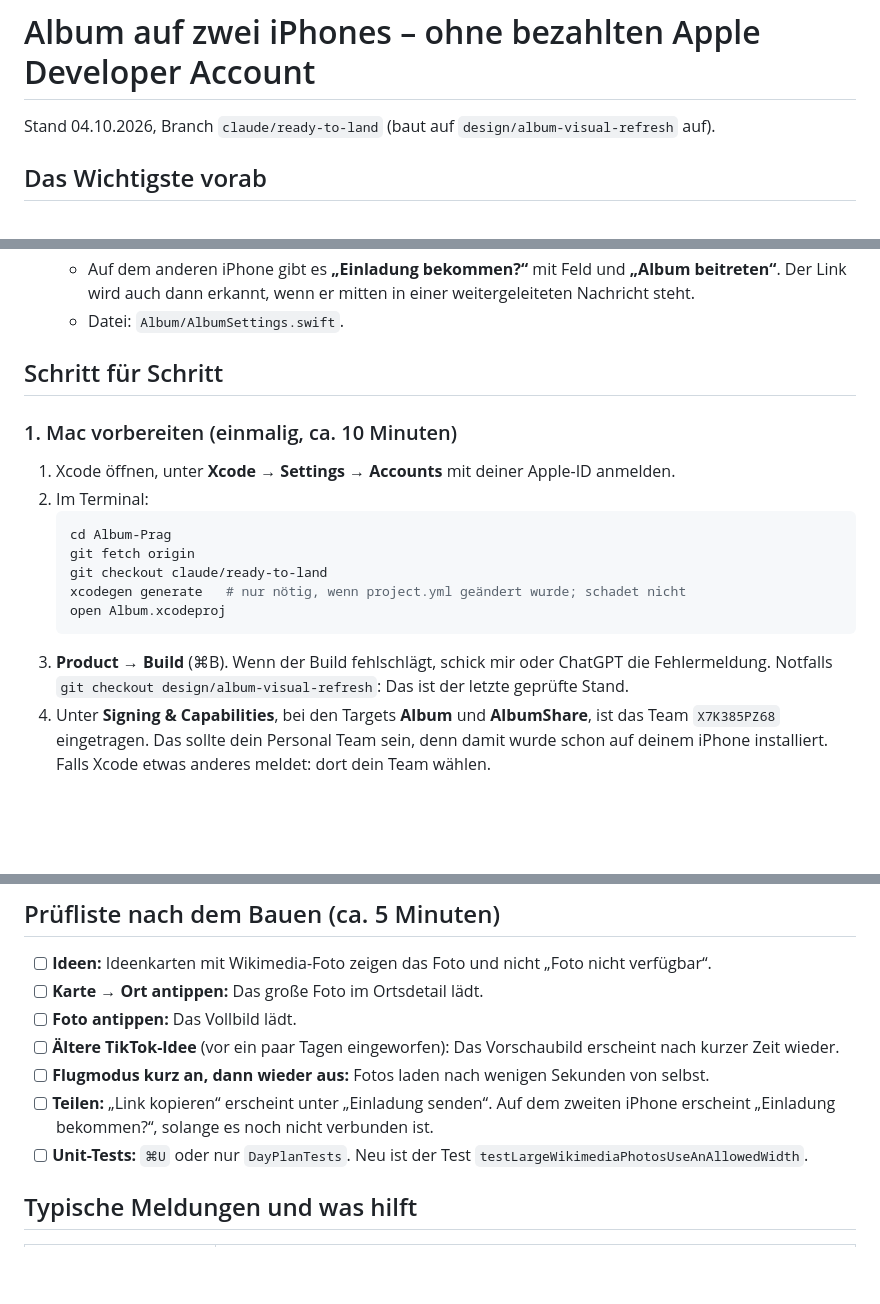
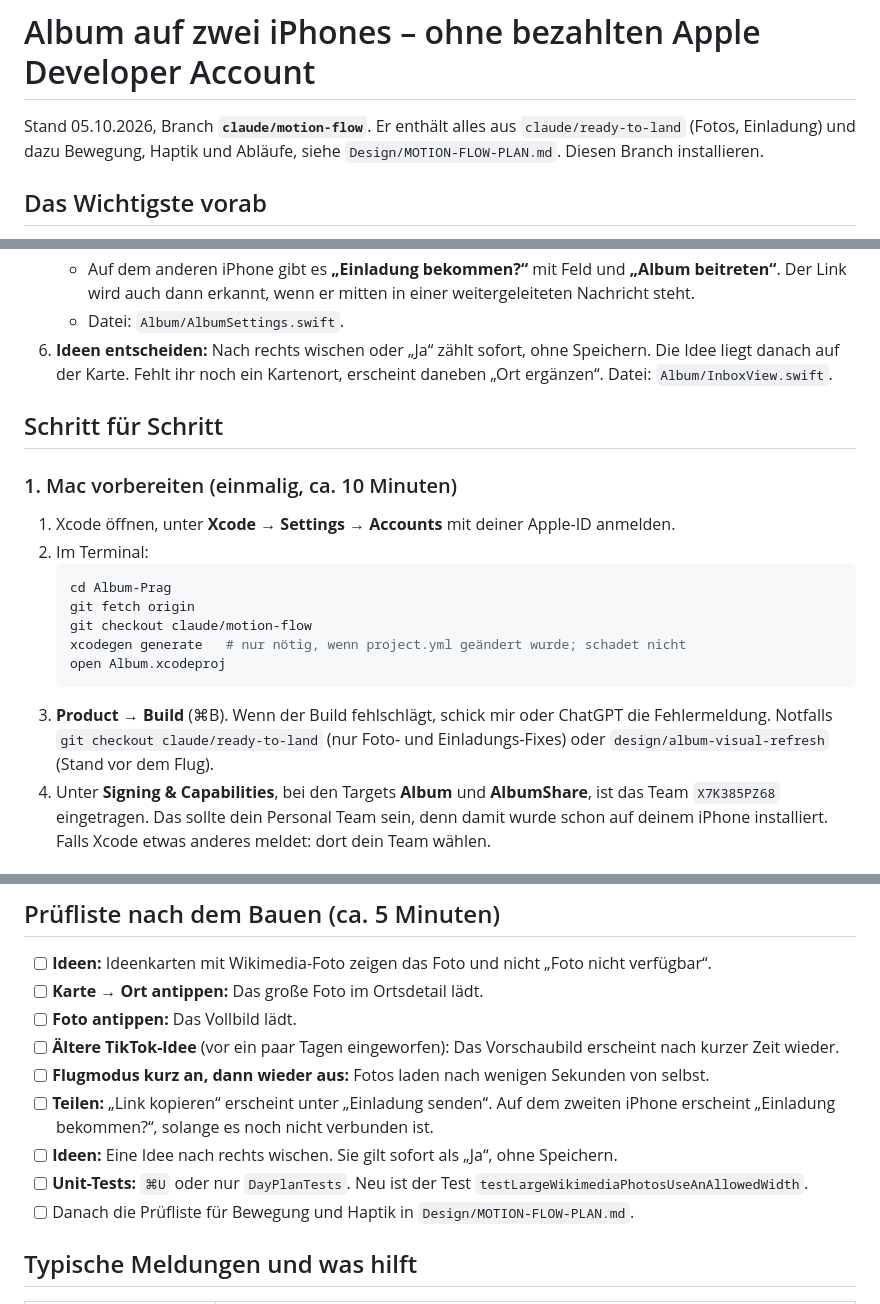
Before and after one commit to lukemeno/Album-Prag, a Markdown page: INSTALLATION.md, 3 parts joined by grey strips. GitHub-like rendering; blank space fills up the shorter version.

Commit message:
docs: Installation auf claude/motion-flow, Ja zählt sofort
Co-Authored-By: Claude Opus 5.5 <noreply@anthropic.com>
Claude-Session: https://claude.ai/code/session_01R1EauUXUjXWMWqhuzMEcAa

````diff
--- a/INSTALLATION.md
+++ b/INSTALLATION.md
@@ -1,6 +1,6 @@
 # Album auf zwei iPhones – ohne bezahlten Apple Developer Account
 
-Stand 04.10.2026, Branch `claude/ready-to-land` (baut auf `design/album-visual-refresh` auf).
+Stand 05.10.2026, Branch **`claude/motion-flow`**. Er enthält alles aus `claude/ready-to-land` (Fotos, Einladung) und dazu Bewegung, Haptik und Abläufe, siehe `Design/MOTION-FLOW-PLAN.md`. Diesen Branch installieren.
 
 ## Das Wichtigste vorab
 
@@ -26,6 +26,7 @@ Stand 04.10.2026, Branch `claude/ready-to-land` (baut auf `design/album-visual-r
    - Unter **Teilen** gibt es jetzt **„Link kopieren“**.
    - Auf dem anderen iPhone gibt es **„Einladung bekommen?“** mit Feld und **„Album beitreten“**. Der Link wird auch dann erkannt, wenn er mitten in einer weitergeleiteten Nachricht steht.
    - Datei: `Album/AlbumSettings.swift`.
+6. **Ideen entscheiden:** Nach rechts wischen oder „Ja“ zählt sofort, ohne Speichern. Die Idee liegt danach auf der Karte. Fehlt ihr noch ein Kartenort, erscheint daneben „Ort ergänzen“. Datei: `Album/InboxView.swift`.
 
 ## Schritt für Schritt
 
@@ -35,11 +36,11 @@ Stand 04.10.2026, Branch `claude/ready-to-land` (baut auf `design/album-visual-r
    ```sh
    cd Album-Prag
    git fetch origin
-   git checkout claude/ready-to-land
+   git checkout claude/motion-flow
    xcodegen generate   # nur nötig, wenn project.yml geändert wurde; schadet nicht
    open Album.xcodeproj
    ```
-3. **Product → Build** (⌘B). Wenn der Build fehlschlägt, schick mir oder ChatGPT die Fehlermeldung. Notfalls `git checkout design/album-visual-refresh`: Das ist der letzte geprüfte Stand.
+3. **Product → Build** (⌘B). Wenn der Build fehlschlägt, schick mir oder ChatGPT die Fehlermeldung. Notfalls `git checkout claude/ready-to-land` (nur Foto- und Einladungs-Fixes) oder `design/album-visual-refresh` (Stand vor dem Flug).
 4. Unter **Signing & Capabilities**, bei den Targets **Album** und **AlbumShare**, ist das Team `X7K385PZ68` eingetragen. Das sollte dein Personal Team sein, denn damit wurde schon auf deinem iPhone installiert. Falls Xcode etwas anderes meldet: dort dein Team wählen.
 
 ### 2. Dein iPhone
@@ -67,7 +68,9 @@ In Xcode unter **Window → Devices and Simulators** bei jedem iPhone **„Conne
 - [ ] **Ältere TikTok-Idee** (vor ein paar Tagen eingeworfen): Das Vorschaubild erscheint nach kurzer Zeit wieder.
 - [ ] **Flugmodus kurz an, dann wieder aus:** Fotos laden nach wenigen Sekunden von selbst.
 - [ ] **Teilen:** „Link kopieren“ erscheint unter „Einladung senden“. Auf dem zweiten iPhone erscheint „Einladung bekommen?“, solange es noch nicht verbunden ist.
+- [ ] **Ideen:** Eine Idee nach rechts wischen. Sie gilt sofort als „Ja“, ohne Speichern.
 - [ ] **Unit-Tests:** `⌘U` oder nur `DayPlanTests`. Neu ist der Test `testLargeWikimediaPhotosUseAnAllowedWidth`.
+- [ ] Danach die Prüfliste für Bewegung und Haptik in `Design/MOTION-FLOW-PLAN.md`.
 
 ## Typische Meldungen und was hilft
 
````
